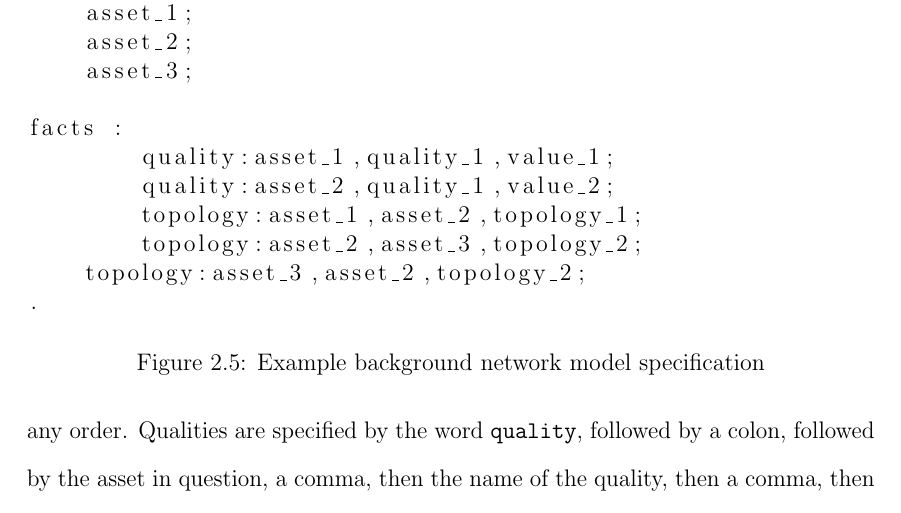
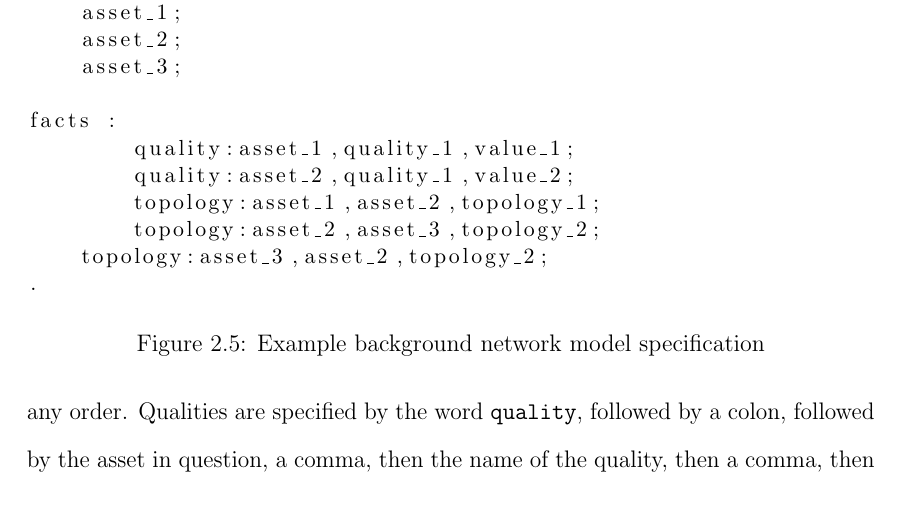
Before and after one commit to duplico/tuthesis, a LaTeX thesis (TUthesis.tex): part of page 27 of 73 before the commit and part of page 27 of 72 after it, cut so that both start at the same text. Compiled offline with pdfLaTeX.

Commit message:
Shrink listings text size.

```diff
--- a/TUthesis.tex
+++ b/TUthesis.tex
@@ -71,6 +71,7 @@
 
 \RequirePackage{setspace}
 \usepackage{listings}
+\lstset{basicstyle=\small}
 \usepackage{lastpage}
 \usepackage{url}
 \usepackage{microtype} % Provides margin kerning, font expansion, etc.
```
